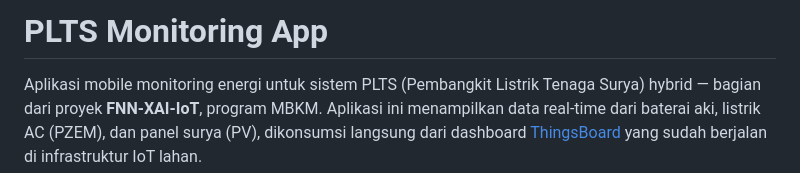
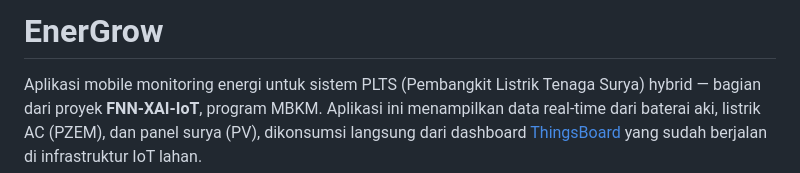
Before and after one commit to fauznazz-afk/Smart-Farming, a Markdown page: README.md, the part around the change. GitHub-like rendering.

Commit message:
Nama Aplikasi Berubah menjadi EnerGrow

```diff
--- a/README.md
+++ b/README.md
@@ -1,4 +1,4 @@
-# PLTS Monitoring App
+# EnerGrow
 
 Aplikasi mobile monitoring energi untuk sistem PLTS (Pembangkit Listrik Tenaga Surya) hybrid — bagian dari proyek **FNN-XAI-IoT**, program MBKM. Aplikasi ini menampilkan data real-time dari baterai aki, listrik AC (PZEM), dan panel surya (PV), dikonsumsi langsung dari dashboard [ThingsBoard](https://thingsboard.io/) yang sudah berjalan di infrastruktur IoT lahan.
 
```
